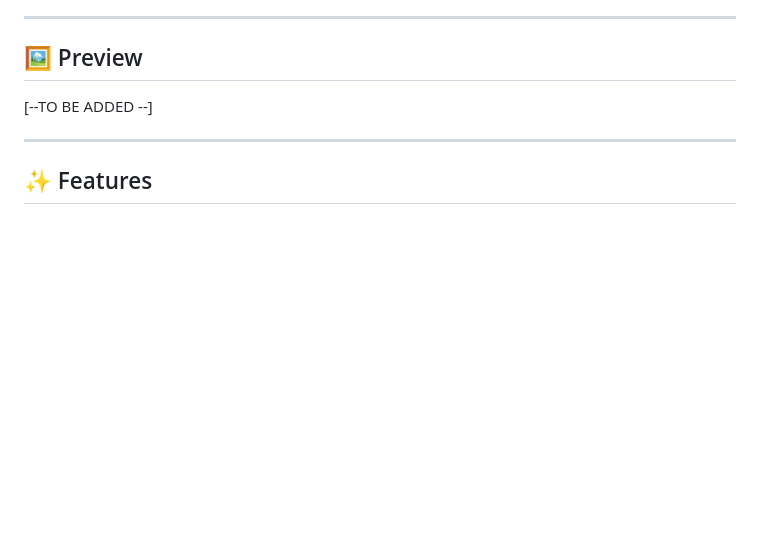
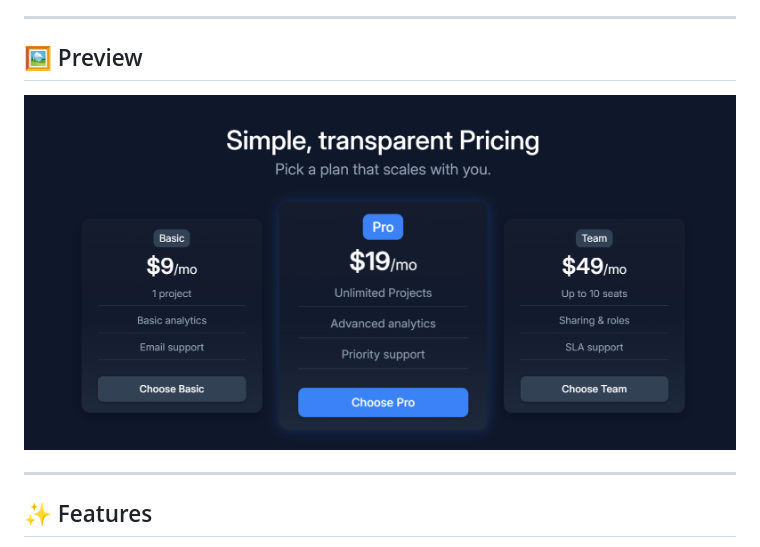
Before and after one commit to aarthielumalai/responsive-3-card-pricing-table, a Markdown page: README.md, the part around the change. Rendered like a GitHub page; pictures changed too: image.png (added); blank space fills up the shorter version.

Commit message:
Added preview screenshot

```diff
--- a/README.md
+++ b/README.md
@@ -7,7 +7,7 @@ Features a dark theme, smooth hover animations, and a highlighted “Pro” plan
 
 ## 🖼️ Preview
 
-[--TO BE ADDED --]
+![alt text](image.png)
 
 ---
 
```
